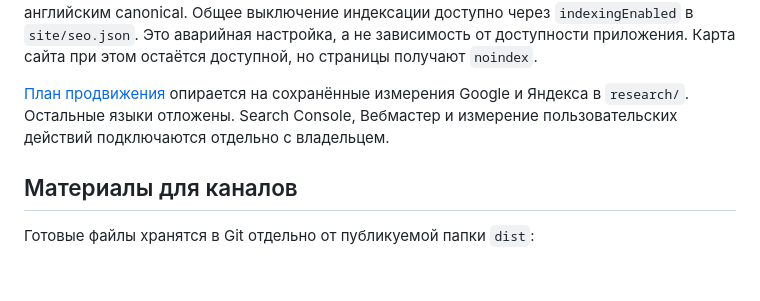
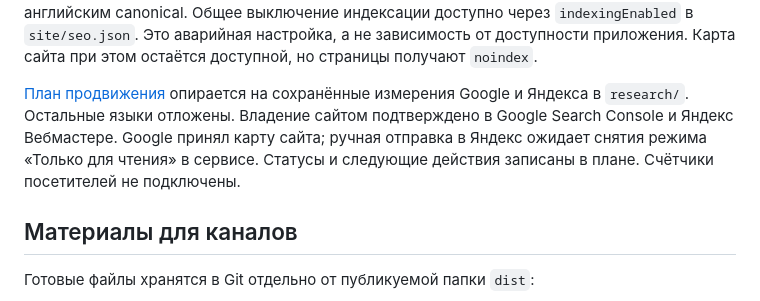
Before and after one commit to SerTimBerrners-Lee/chrust-web, a Markdown page: README.md, the part around the change. GitHub-like rendering; blank space fills up the shorter version.

Commit message:
Record verified search properties and sitemap submission status

```diff
--- a/README.md
+++ b/README.md
@@ -166,8 +166,10 @@ YouTube. Адреса и заглушки магазинов остаются о
 Карта сайта при этом остаётся доступной, но страницы получают `noindex`.
 
 [План продвижения](docs/seo-plan.md) опирается на сохранённые измерения Google
-и Яндекса в `research/`. Остальные языки отложены. Search Console, Вебмастер
-и измерение пользовательских действий подключаются отдельно с владельцем.
+и Яндекса в `research/`. Остальные языки отложены. Владение сайтом подтверждено
+в Google Search Console и Яндекс Вебмастере. Google принял карту сайта;
+ручная отправка в Яндекс ожидает снятия режима «Только для чтения» в сервисе.
+Статусы и следующие действия записаны в плане. Счётчики посетителей не подключены.
 
 ## Материалы для каналов
 
```
Also changed, not shown: docs/seo-plan.md (+6 -2 lines).
